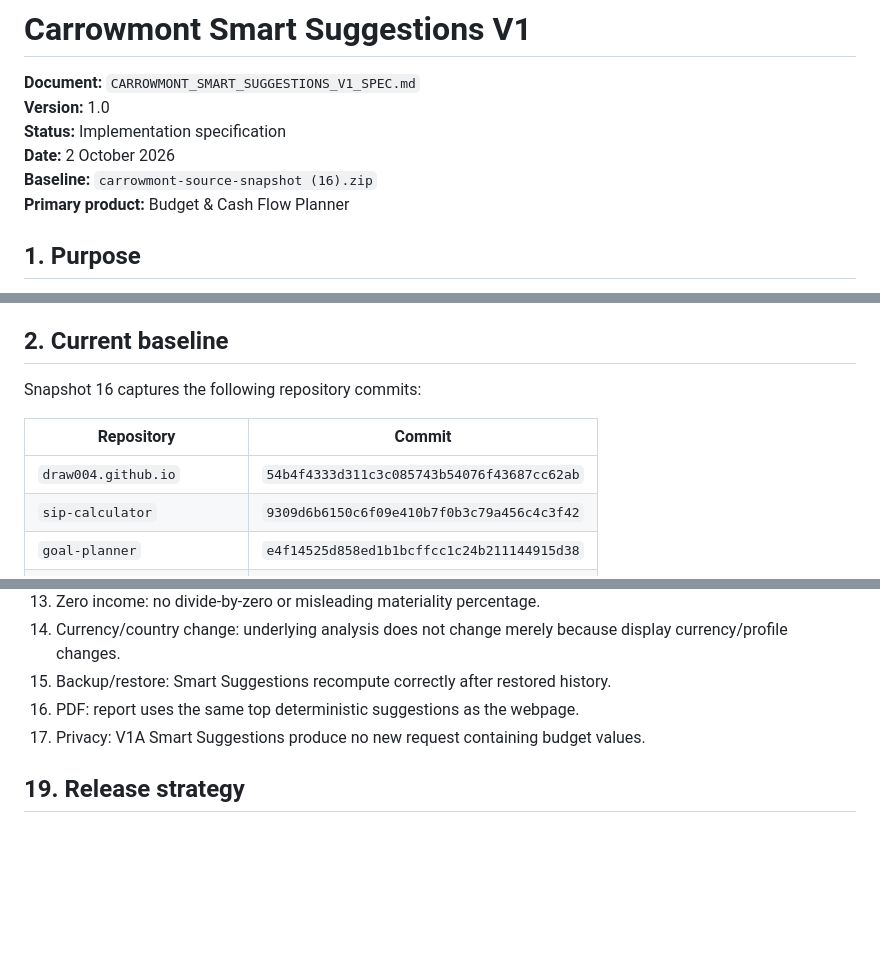
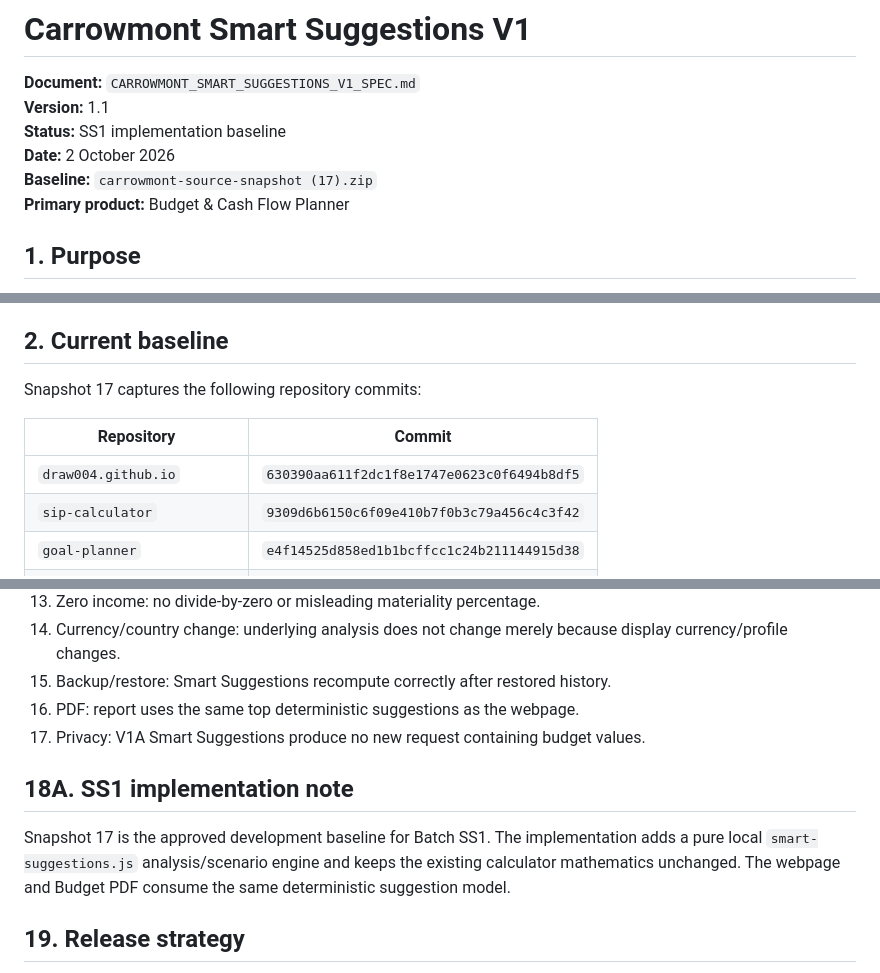
Before and after one commit to Draw004/draw004.github.io, a Markdown page: docs/CARROWMONT_SMART_SUGGESTIONS_V1_SPEC.md, 3 parts joined by grey strips. GitHub-like rendering; blank space fills up the shorter version.

Commit message:
docs: update Smart Suggestions V1A specification

```diff
--- a/docs/CARROWMONT_SMART_SUGGESTIONS_V1_SPEC.md
+++ b/docs/CARROWMONT_SMART_SUGGESTIONS_V1_SPEC.md
@@ -1,10 +1,10 @@
 # Carrowmont Smart Suggestions V1
 
 **Document:** `CARROWMONT_SMART_SUGGESTIONS_V1_SPEC.md`
-**Version:** 1.0
-**Status:** Implementation specification
+**Version:** 1.1
+**Status:** SS1 implementation baseline
 **Date:** 2 October 2026
-**Baseline:** `carrowmont-source-snapshot (16).zip`
+**Baseline:** `carrowmont-source-snapshot (17).zip`
 **Primary product:** Budget & Cash Flow Planner
 
 ## 1. Purpose
@@ -19,11 +19,11 @@ The first production release will therefore be deterministic, local-first, priva
 
 ## 2. Current baseline
 
-Snapshot 16 captures the following repository commits:
+Snapshot 17 captures the following repository commits:
 
 | Repository | Commit |
 |---|---|
-| `draw004.github.io` | `54b4f4333d311c3c085743b54076f43687cc62ab` |
+| `draw004.github.io` | `630390aa611f2dc1f8e1747e0623c0f6494b8df5` |
 | `sip-calculator` | `9309d6b6150c6f09e410b7f0b3c79a456c4c3f42` |
 | `goal-planner` | `e4f14525d858ed1b1bcffcc1c24b211144915d38` |
 | `financial-independence` | `f0abbb8c3be6cf511dabc700713a6300c9b13c84` |
@@ -374,6 +374,10 @@ The release must cover at least these cases:
 16. PDF: report uses the same top deterministic suggestions as the webpage.
 17. Privacy: V1A Smart Suggestions produce no new request containing budget values.
 
+## 18A. SS1 implementation note
+
+Snapshot 17 is the approved development baseline for Batch SS1. The implementation adds a pure local `smart-suggestions.js` analysis/scenario engine and keeps the existing calculator mathematics unchanged. The webpage and Budget PDF consume the same deterministic suggestion model.
+
 ## 19. Release strategy
 
 To reduce regression risk, Smart Suggestions should be shipped in two product batches rather than mixing deterministic analysis and external AI connectivity in one release.
```
